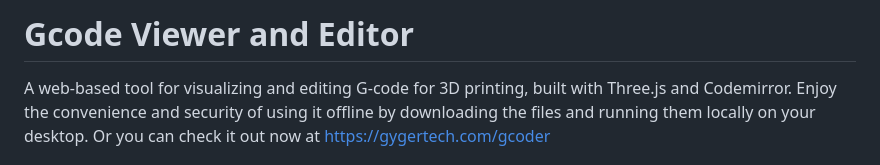
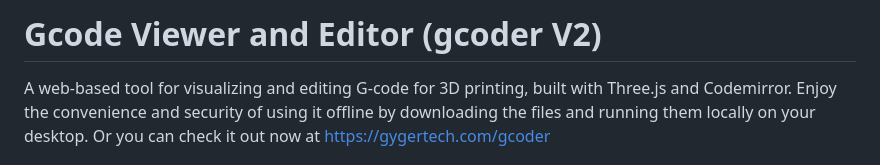
Before and after one commit to jessegyger/gcoder, a Markdown page: README.md, the part around the change. Drawn GitHub-style.

```diff
--- a/README.md
+++ b/README.md
@@ -1,4 +1,4 @@
-# Gcode Viewer and Editor
+# Gcode Viewer and Editor (gcoder V2)
 
 A web-based tool for visualizing and editing G-code for 3D printing, built with Three.js and Codemirror. Enjoy the convenience and security of using it offline by downloading the files and running them locally on your desktop. Or you can check it out now at https://gygertech.com/gcoder
 
```
